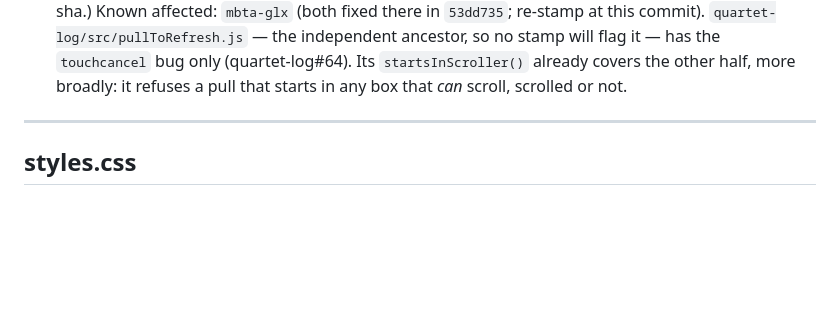
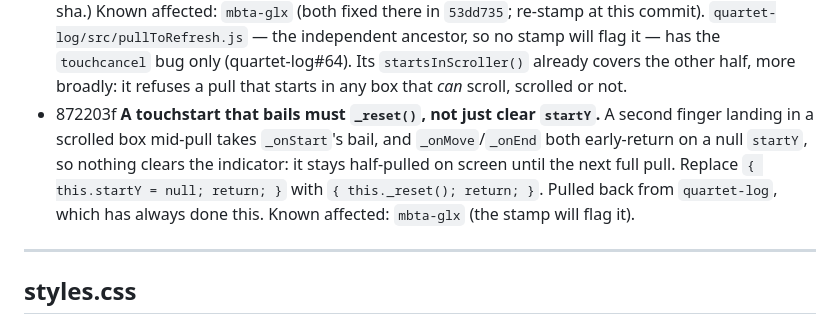
Before and after one commit to jsundram/pwa-starter, a Markdown page: PROPAGATE.md, the part around the change. Rendered like a GitHub page; blank space fills up the shorter version.

Commit message:
PROPAGATE.md: the pull-to-refresh indicator reset in 872203f
Co-Authored-By: Claude Opus 5.5 <noreply@anthropic.com>
Claude-Session: https://claude.ai/code/session_019WoAN9LyRbCaaT1SDFTNNg

```diff
--- a/PROPAGATE.md
+++ b/PROPAGATE.md
@@ -394,6 +394,12 @@ whether the entries above ever landed, so a gap in it is a gap in all of them.
   `quartet-log/src/pullToRefresh.js` — the independent ancestor, so no stamp will flag it — has
   the `touchcancel` bug only (quartet-log#64). Its `startsInScroller()` already covers the other
   half, more broadly: it refuses a pull that starts in any box that *can* scroll, scrolled or not.
+- 872203f  **A touchstart that bails must `_reset()`, not just clear `startY`.** A second finger
+  landing in a scrolled box mid-pull takes `_onStart`'s bail, and `_onMove`/`_onEnd` both
+  early-return on a null `startY`, so nothing clears the indicator: it stays half-pulled on screen
+  until the next full pull. Replace `{ this.startY = null; return; }` with
+  `{ this._reset(); return; }`. Pulled back from `quartet-log`, which has always done this.
+  Known affected: `mbta-glx` (the stamp will flag it).
 
 ---
 
```
